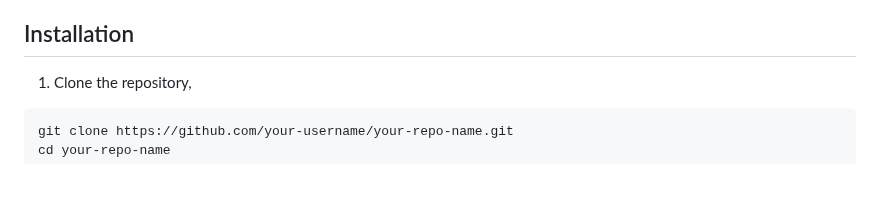
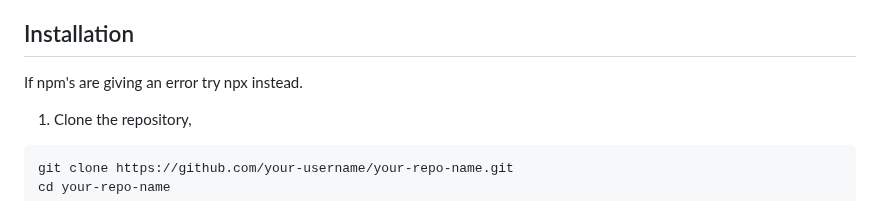
Before and after one commit to erentpcu/UBI, a Markdown page: README.md, the part around the change. Rendered like a GitHub page; blank space fills up the shorter version.

````diff
--- a/README.md
+++ b/README.md
@@ -72,7 +72,7 @@ A React Native application for managing vehicle data with custom attributes. Thi
 - React Native Elements
 
 ## Installation
-
+If npm's are giving an error try npx instead.
 1. Clone the repository,
 ```bash
 git clone https://github.com/your-username/your-repo-name.git
````
